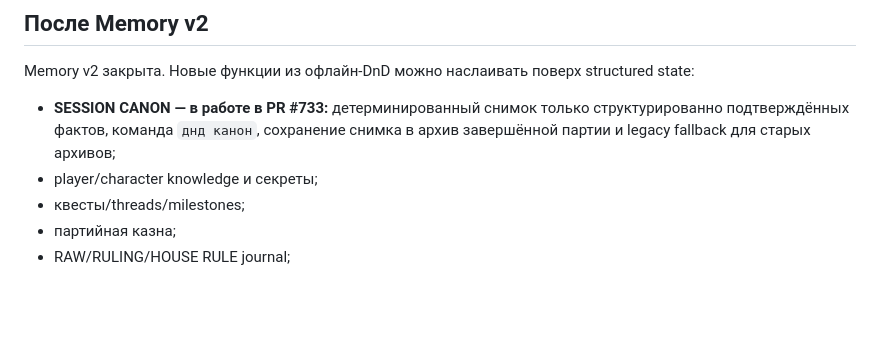
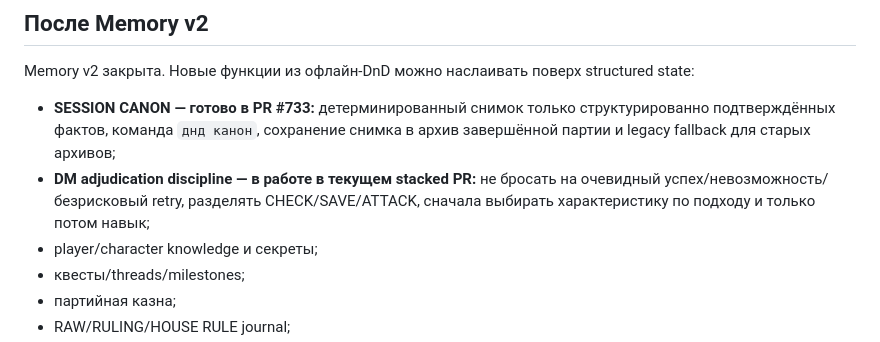
Before and after one commit to lingvofil/upupa, a Markdown page: DND-MEMORY-V2-PLAN.md, the part around the change. GitHub-like rendering; blank space fills up the shorter version.

Commit message:
docs: add DnD adjudication stage

```diff
--- a/DND-MEMORY-V2-PLAN.md
+++ b/DND-MEMORY-V2-PLAN.md
@@ -115,7 +115,8 @@ player actions
 
 Memory v2 закрыта. Новые функции из офлайн-DnD можно наслаивать поверх structured state:
 
-- **SESSION CANON — в работе в PR #733:** детерминированный снимок только структурированно подтверждённых фактов, команда `днд канон`, сохранение снимка в архив завершённой партии и legacy fallback для старых архивов;
+- **SESSION CANON — готово в PR #733:** детерминированный снимок только структурированно подтверждённых фактов, команда `днд канон`, сохранение снимка в архив завершённой партии и legacy fallback для старых архивов;
+- **DM adjudication discipline — в работе в текущем stacked PR:** не бросать на очевидный успех/невозможность/безрисковый retry, разделять CHECK/SAVE/ATTACK, сначала выбирать характеристику по подходу и только потом навык;
 - player/character knowledge и секреты;
 - квесты/threads/milestones;
 - партийная казна;
```
